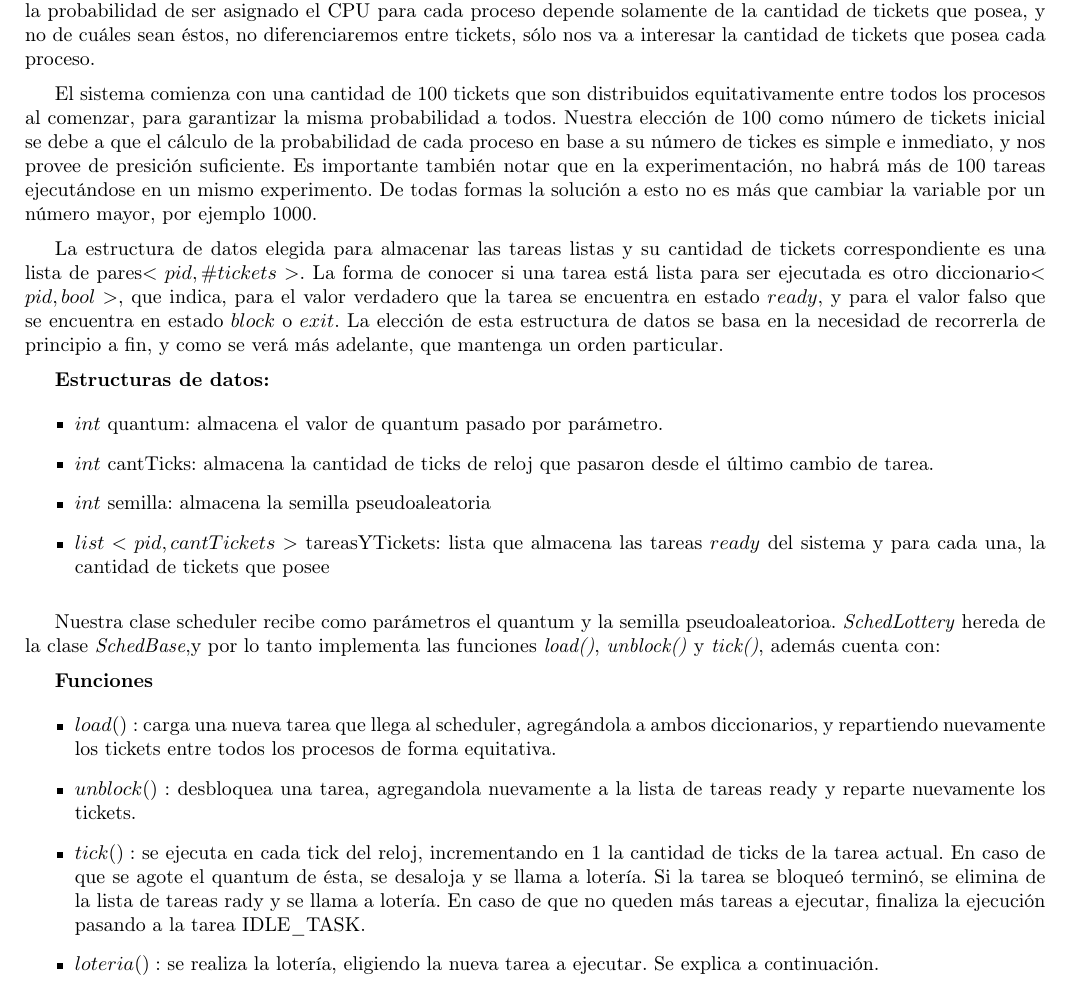
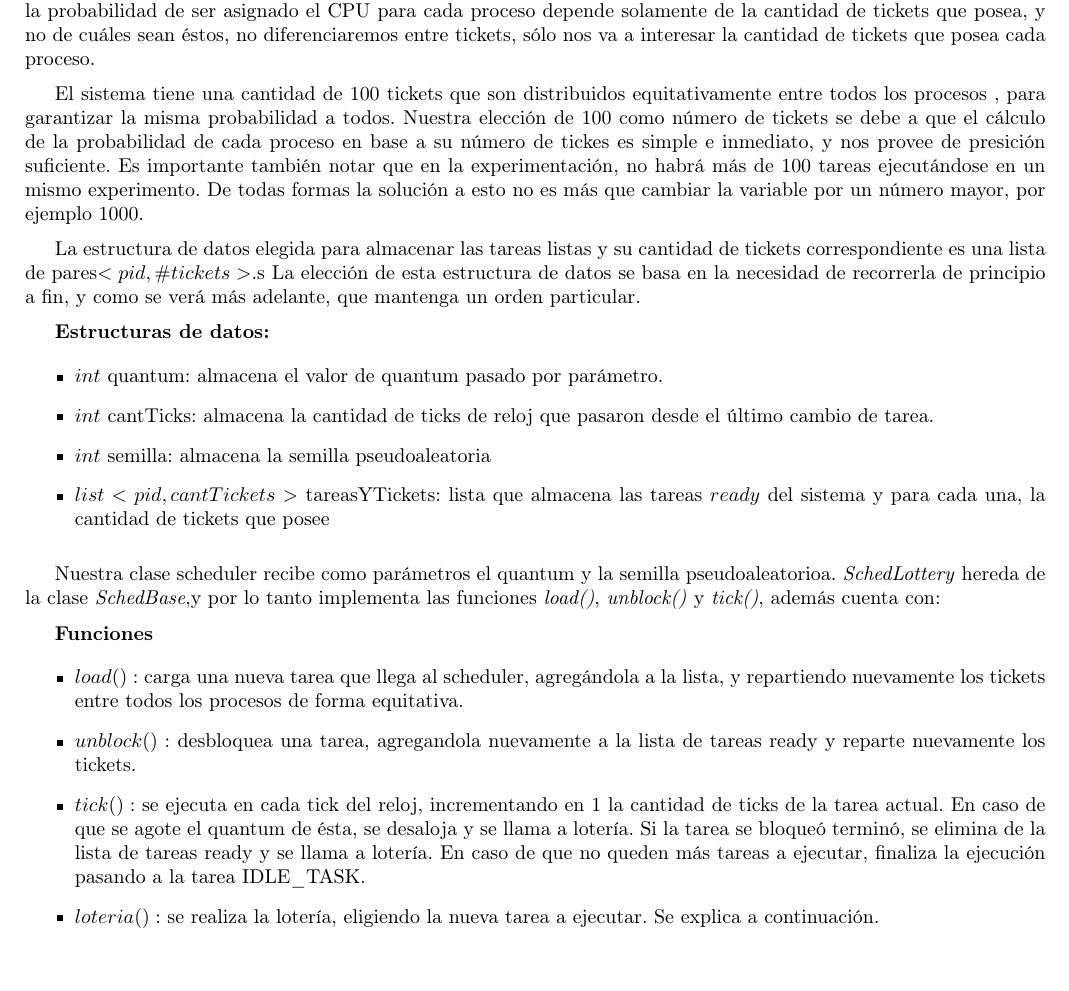
Before and after one commit to axelstram/so-tp1, a LaTeX document (latex/maindoc.tex, which reads latex/ej5.tex): part of page 7 of 19, cut so that both start at the same text. Compiled offline with pdfLaTeX.

Commit message:
cerrado informe ej5

```diff
--- a/latex/ej5.tex
+++ b/latex/ej5.tex
@@ -72,11 +72,11 @@ A continuaci\'on expondremos los detalles de nuestra implementaci\'on particular
 
 \vspace{2mm}
 
-El sistema comienza con una cantidad de 100 tickets que son distribuidos equitativamente entre todos los procesos al comenzar, para garantizar la misma probabilidad a todos. Nuestra elecci\'on de 100 como n\'umero de tickets inicial se debe a que el c\'alculo de la probabilidad de cada proceso en base a su n\'umero de tickes es simple e inmediato, y nos provee de presici\'on suficiente. Es importante tambi\'en notar que en la experimentaci\'on, no habr\'a m\'as de 100 tareas ejecut\'andose en un mismo experimento. De todas formas la soluci\'on a esto no es m\'as que cambiar la variable por un n\'umero mayor, por ejemplo 1000.
+El sistema tiene una cantidad de 100 tickets que son distribuidos equitativamente entre todos los procesos , para garantizar la misma probabilidad a todos. Nuestra elecci\'on de 100 como n\'umero de tickets se debe a que el c\'alculo de la probabilidad de cada proceso en base a su n\'umero de tickes es simple e inmediato, y nos provee de presici\'on suficiente. Es importante tambi\'en notar que en la experimentaci\'on, no habr\'a m\'as de 100 tareas ejecut\'andose en un mismo experimento. De todas formas la soluci\'on a esto no es m\'as que cambiar la variable por un n\'umero mayor, por ejemplo 1000.
 
 \vspace{2mm}
 
-La estructura de datos elegida para almacenar las tareas listas y su cantidad de tickets correspondiente es una lista de pares$<pid, \#tickets>$. La forma de conocer si una tarea est\'a lista para ser ejecutada es otro diccionario$<pid, bool>$, que indica, para el valor verdadero que la tarea se encuentra en estado $ready$, y para el valor falso que se encuentra en estado $block$ o $exit$. La elecci\'on de esta estructura de datos se basa en la necesidad de recorrerla de principio a fin, y como se ver\'a m\'as adelante, que mantenga un orden particular.
+La estructura de datos elegida para almacenar las tareas listas y su cantidad de tickets correspondiente es una lista de pares$<pid, \#tickets>$.s La elecci\'on de esta estructura de datos se basa en la necesidad de recorrerla de principio a fin, y como se ver\'a m\'as adelante, que mantenga un orden particular.
 
 \vspace{2mm}
 
@@ -105,11 +105,11 @@ Nuestra clase scheduler recibe como par\'ametros el quantum y la semilla pseudoa
 
 \begin{itemize}
 
-\item $load():$ carga una nueva tarea que llega al scheduler, agreg\'andola a ambos diccionarios, y repartiendo nuevamente los tickets entre todos los procesos de forma equitativa.
+\item $load():$ carga una nueva tarea que llega al scheduler, agreg\'andola a la lista, y repartiendo nuevamente los tickets entre todos los procesos de forma equitativa.
 
 \item $unblock(): $ desbloquea una tarea, agregandola nuevamente a la lista de tareas ready y reparte nuevamente los tickets.
 
-\item $tick(): $ se ejecuta en cada tick del reloj, incrementando en $1$ la cantidad de ticks de la tarea actual. En caso de que se agote el quantum de \'esta, se desaloja y se llama a loter\'ia. Si la tarea se bloque\'o termin\'o, se elimina de la lista de tareas rady y se llama a loter\'ia. En caso de que no queden m\'as tareas a ejecutar, finaliza la ejecuci\'on pasando a la tarea IDLE\_TASK.
+\item $tick(): $ se ejecuta en cada tick del reloj, incrementando en $1$ la cantidad de ticks de la tarea actual. En caso de que se agote el quantum de \'esta, se desaloja y se llama a loter\'ia. Si la tarea se bloque\'o termin\'o, se elimina de la lista de tareas ready y se llama a loter\'ia. En caso de que no queden m\'as tareas a ejecutar, finaliza la ejecuci\'on pasando a la tarea IDLE\_TASK.
 \item $loteria(): $ se realiza la loter\'ia, eligiendo la nueva tarea a ejecutar. Se explica a continuaci\'on.
 
 \end{itemize}
```
